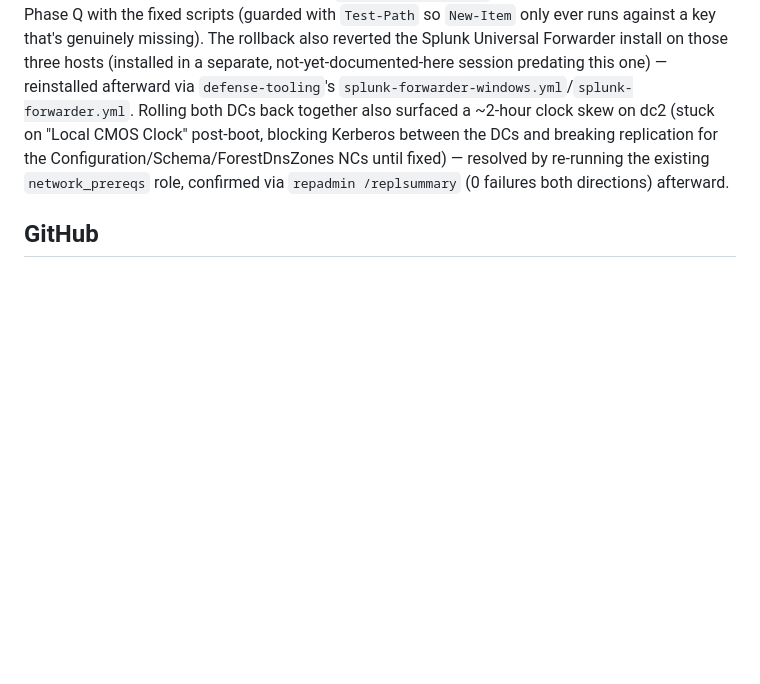
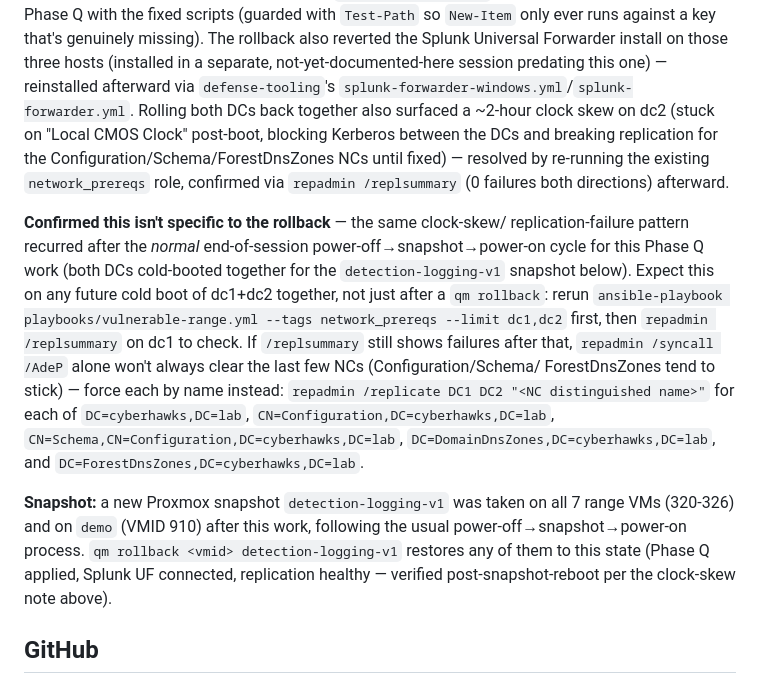
Before and after one commit to CyberHawks-IIT/cyber-range, a Markdown page: CLAUDE.md, the part around the change. GitHub-like rendering; blank space fills up the shorter version.

Commit message:
Document post-snapshot clock-skew fix and detection-logging-v1 snapshot
The dc1/dc2 clock-skew replication break recurs on any cold boot of both
DCs together, not just after a rollback -- confirmed again after this
session's own end-of-work snapshot cycle. Document the fix and the new
detection-logging-v1 snapshot on all 7 range VMs + demo.

Co-Authored-By: Claude Sonnet 5 <noreply@anthropic.com>

```diff
--- a/CLAUDE.md
+++ b/CLAUDE.md
@@ -1300,6 +1300,29 @@ for the Configuration/Schema/ForestDnsZones NCs until fixed) — resolved by
 re-running the existing `network_prereqs` role, confirmed via `repadmin
 /replsummary` (0 failures both directions) afterward.
 
+**Confirmed this isn't specific to the rollback** — the same clock-skew/
+replication-failure pattern recurred after the *normal* end-of-session
+power-off→snapshot→power-on cycle for this Phase Q work (both DCs cold-booted
+together for the `detection-logging-v1` snapshot below). Expect this on any
+future cold boot of dc1+dc2 together, not just after a `qm rollback`: rerun
+`ansible-playbook playbooks/vulnerable-range.yml --tags network_prereqs
+--limit dc1,dc2` first, then `repadmin /replsummary` on dc1 to check. If
+`/replsummary` still shows failures after that, `repadmin /syncall /AdeP`
+alone won't always clear the last few NCs (Configuration/Schema/
+ForestDnsZones tend to stick) — force each by name instead:
+`repadmin /replicate DC1 DC2 "<NC distinguished name>"` for each of
+`DC=cyberhawks,DC=lab`, `CN=Configuration,DC=cyberhawks,DC=lab`,
+`CN=Schema,CN=Configuration,DC=cyberhawks,DC=lab`,
+`DC=DomainDnsZones,DC=cyberhawks,DC=lab`, and
+`DC=ForestDnsZones,DC=cyberhawks,DC=lab`.
+
+**Snapshot:** a new Proxmox snapshot `detection-logging-v1` was taken on all
+7 range VMs (320-326) and on `demo` (VMID 910) after this work, following
+the usual power-off→snapshot→power-on process. `qm rollback <vmid>
+detection-logging-v1` restores any of them to this state (Phase Q applied,
+Splunk UF connected, replication healthy — verified post-snapshot-reboot
+per the clock-skew note above).
+
 ## GitHub
 
 Repos: `CyberHawks-IIT/cyber-range`, `CyberHawks-IIT/AttackerVMs`,
```
